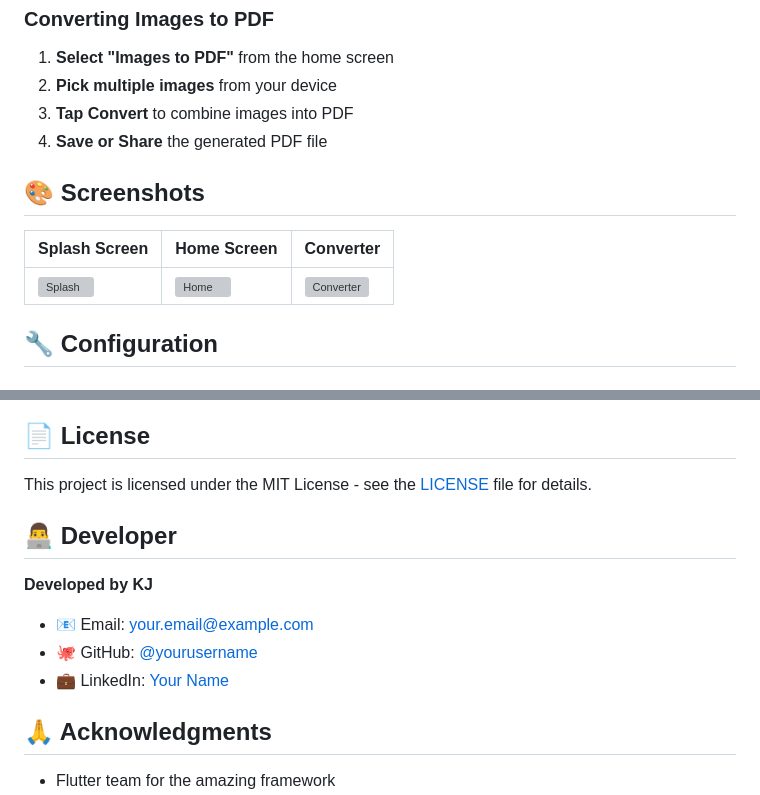
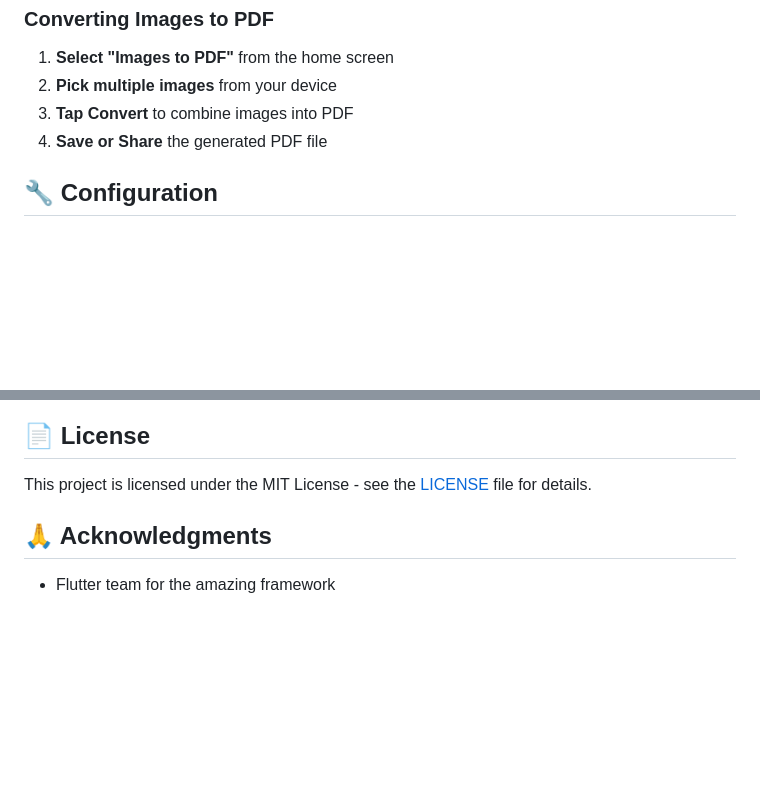
Before and after one commit to JAIN2309/convertflow_flutter_app, a Markdown page: README.md, 2 parts joined by grey strips. GitHub-like rendering; blank space fills up the shorter version; grey boxes are pictures that could not be loaded.

```diff
--- a/README.md
+++ b/README.md
@@ -111,12 +110,6 @@ lib/
 3. **Tap Convert** to combine images into PDF
 4. **Save or Share** the generated PDF file
 
-## 🎨 Screenshots
-
-| Splash Screen | Home Screen | Converter |
-|---------------|-------------|-----------|
-| ![Splash](screenshots/splash.png) | ![Home](screenshots/home.png) | ![Converter](screenshots/converter.png) |
-
 ## 🔧 Configuration
 
 ### Android Permissions
@@ -184,13 +177,6 @@ We welcome contributions! Please follow these steps:
 
 This project is licensed under the MIT License - see the [LICENSE](LICENSE) file for details.
 
-## 👨‍💻 Developer
-
-**Developed by KJ**
-
-- 📧 Email: [your.email@example.com](mailto:your.email@example.com)
-- 🐙 GitHub: [@yourusername](https://github.com/yourusername)
-- 💼 LinkedIn: [Your Name](https://linkedin.com/in/yourprofile)
 
 ## 🙏 Acknowledgments
 
```
Also changed, not shown: other parts of README.md (+0 -1 lines).
